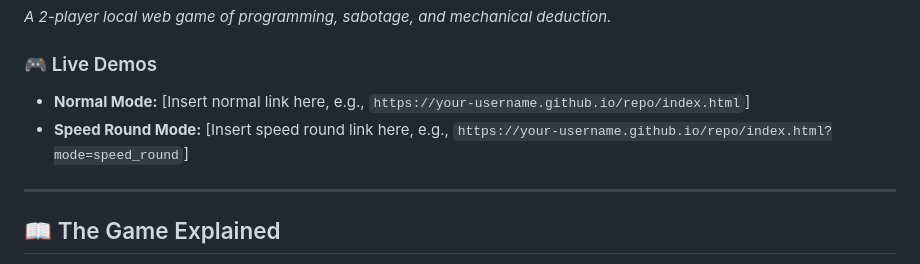
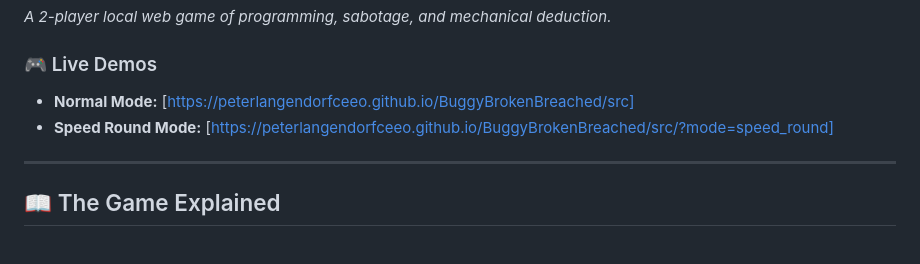
Before and after one commit to PeterLangendorfCEEO/peterlangendorfceeo.github.io, a Markdown page: README.md, the part around the change. Rendered like a GitHub page.

Commit message:
Fix broken links

```diff
--- a/README.md
+++ b/README.md
@@ -3,8 +3,8 @@
 *A 2-player local web game of programming, sabotage, and mechanical deduction.*
 
 ### 🎮 Live Demos
-* **Normal Mode:** [Insert normal link here, e.g., `https://your-username.github.io/repo/index.html`]
-* **Speed Round Mode:** [Insert speed round link here, e.g., `https://your-username.github.io/repo/index.html?mode=speed_round`]
+* **Normal Mode:** [https://peterlangendorfceeo.github.io/BuggyBrokenBreached/src]
+* **Speed Round Mode:** [https://peterlangendorfceeo.github.io/BuggyBrokenBreached/src/?mode=speed_round]
 
 ---
 
```
